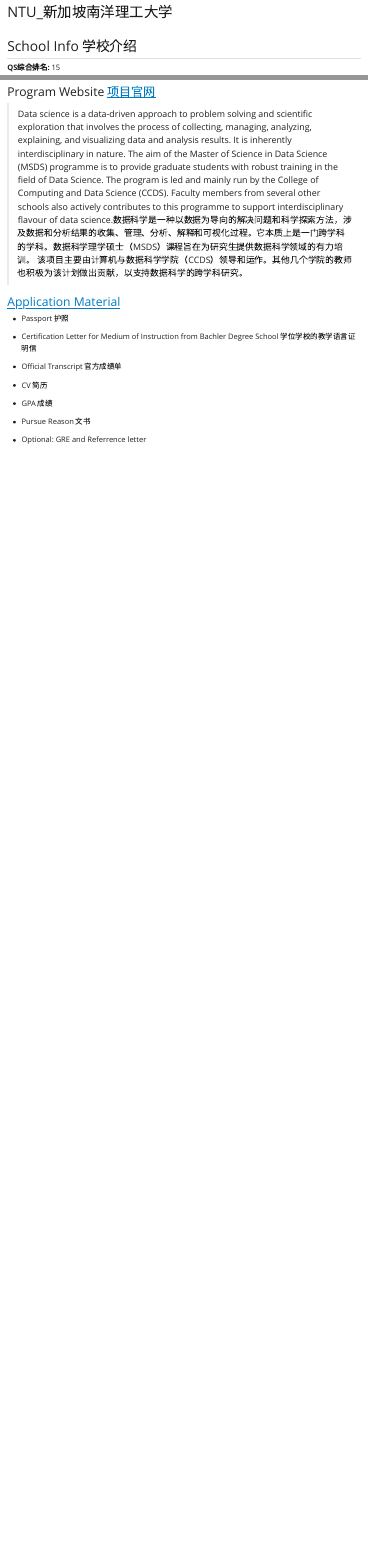
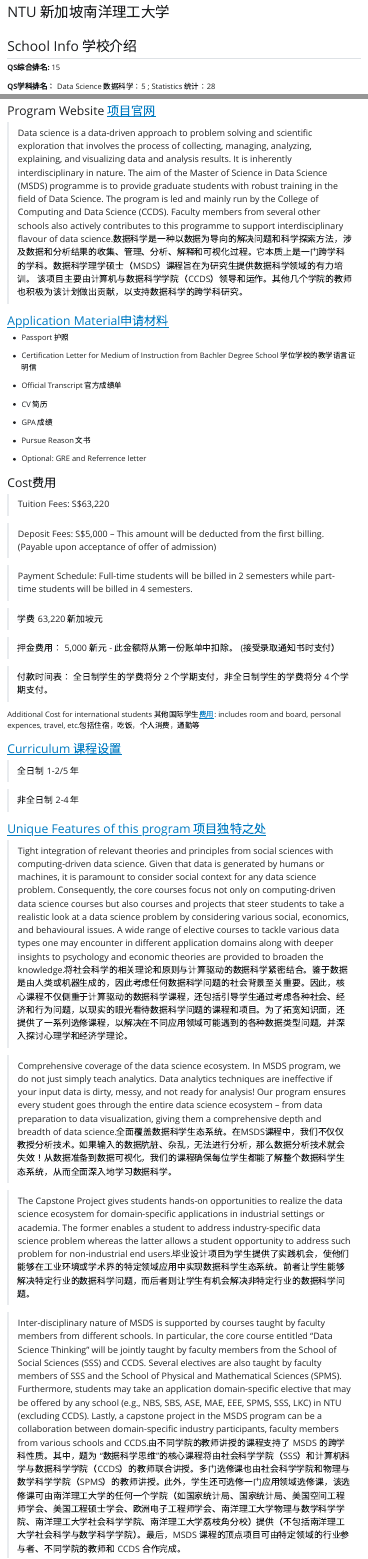
Before and after one commit to Cpril/GradSchoolPrep, a Quarto document (School/NTU.qmd): the page in a window 1100 px wide, from its top, and a second part further down, joined at a grey line. The pictures show the output file School/NTU.html that the author committed with the source, opened offline; Quarto's library style sheets are replaced by a plain one without menus.

Commit message:
NTU MSDS

```diff
--- a/School/NTU.qmd
+++ b/School/NTU.qmd
@@ -1,5 +1,5 @@
 ---
-title: "NTU_新加坡南洋理工大学"
+title: "NTU 新加坡南洋理工大学"
 format: html
 toc: true
 editor: visual
@@ -17,7 +17,7 @@
 
 > Data science is a data-driven approach to problem solving and scientific exploration that involves the process of collecting, managing, analyzing, explaining, and visualizing data and analysis results. It is inherently interdisciplinary in nature. The aim of the Master of Science in Data Science (MSDS) programme is to provide graduate students with robust training in the field of Data Science. The program is led and mainly run by the College of Computing and Data Science (CCDS). Faculty members from several other schools also actively contributes to this programme to support interdisciplinary flavour of data science.数据科学是一种以数据为导向的解决问题和科学探索方法，涉及数据和分析结果的收集、管理、分析、解释和可视化过程。它本质上是一门跨学科的学科。数据科学理学硕士（MSDS）课程旨在为研究生提供数据科学领域的有力培训。 该项目主要由计算机与数据科学学院（CCDS）领导和运作。其他几个学院的教师也积极为该计划做出贡献，以支持数据科学的跨学科研究。
 
-### [Application Material 申请材料](https://www.ntu.edu.sg/images/librariesprovider118/programmes/pg/admissionrequirements_apr2025.png?sfvrsn=7b4c1e99_4)
+### [Application Material申请材料](https://www.ntu.edu.sg/images/librariesprovider118/programmes/pg/admissionrequirements_apr2025.png?sfvrsn=7b4c1e99_4)
 
 -   Passport 护照
 
@@ -33,6 +33,34 @@
 
 -   Optional: GRE and Referrence letter
 
-### Cost 费用
+### Cost费用
 
-### Application time & outcome 申请时间和结果
+> Tuition Fees: S\$63,220
+
+> Deposit Fees: S\$5,000 – This amount will be deducted from the first billing.(Payable upon acceptance of offer of admission)
+
+> Payment Schedule: Full-time students will be billed in 2 semesters while part-time students will be billed in 4 semesters.
+
+> 学费 63,220 新加坡元
+
+> 押金费用： 5,000 新元 - 此金额将从第一份账单中扣除。 (接受录取通知书时支付）
+
+> 付款时间表： 全日制学生的学费将分 2 个学期支付，非全日制学生的学费将分 4 个学期支付。
+
+Additional Cost for international students 其他国际学生[费用](%22https://www.ntu.edu.sg/computing/admissions/graduate-programmes/master-of-science-programmes/international-students%22): includes room and board, personal expences, travel, etc.包括住宿，吃饭，个人消费，通勤等
+
+### [Curriculum 课程设置](https://www.ntu.edu.sg/docs/librariesprovider118/pg/coursecontent_msds_15aug24-.pdf?sfvrsn=9d5a28bf_3)
+
+> 全日制 1-2/5 年
+
+> 非全日制 2-4 年
+
+### [Unique Features of this program 项目独特之处](https://www.ntu.edu.sg/education/graduate-programme/master-of-science-in-data-science-(msds)#unique)
+
+> Tight integration of relevant theories and principles from social sciences with computing-driven data science. Given that data is generated by humans or machines, it is paramount to consider social context for any data science problem. Consequently, the core courses focus not only on computing-driven data science courses but also courses and projects that steer students to take a realistic look at a data science problem by considering various social, economics, and behavioural issues. A wide range of elective courses to tackle various data types one may encounter in different application domains along with deeper insights to psychology and economic theories are provided to broaden the knowledge.将社会科学的相关理论和原则与计算驱动的数据科学紧密结合。鉴于数据是由人类或机器生成的，因此考虑任何数据科学问题的社会背景至关重要。因此，核心课程不仅侧重于计算驱动的数据科学课程，还包括引导学生通过考虑各种社会、经济和行为问题，以现实的眼光看待数据科学问题的课程和项目。为了拓宽知识面，还提供了一系列选修课程，以解决在不同应用领域可能遇到的各种数据类型问题，并深入探讨心理学和经济学理论。
+
+> Comprehensive coverage of the data science ecosystem. In MSDS program, we do not just simply teach analytics. Data analytics techniques are ineffective if your input data is dirty, messy, and not ready for analysis! Our program ensures every student goes through the entire data science ecosystem – from data preparation to data visualization, giving them a comprehensive depth and breadth of data science.全面覆盖数据科学生态系统。在MSDS课程中，我们不仅仅教授分析技术。如果输入的数据肮脏、杂乱，无法进行分析，那么数据分析技术就会失效！从数据准备到数据可视化，我们的课程确保每位学生都能了解整个数据科学生态系统，从而全面深入地学习数据科学。
+
+> The Capstone Project gives students hands-on opportunities to realize the data science ecosystem for domain-specific applications in industrial settings or academia. The former enables a student to address industry-specific data science problem whereas the latter allows a student opportunity to address such problem for non-industrial end users.毕业设计项目为学生提供了实践机会，使他们能够在工业环境或学术界的特定领域应用中实现数据科学生态系统。前者让学生能够解决特定行业的数据科学问题，而后者则让学生有机会解决非特定行业的数据科学问题。
+
+> Inter-disciplinary nature of MSDS is supported by courses taught by faculty members from different schools. In particular, the core course entitled “Data Science Thinking” will be jointly taught by faculty members from the School of Social Sciences (SSS) and CCDS. Several electives are also taught by faculty members of SSS and the School of Physical and Mathematical Sciences (SPMS). Furthermore, students may take an application domain-specific elective that may be offered by any school (e.g., NBS, SBS, ASE, MAE, EEE, SPMS, SSS, LKC) in NTU (excluding CCDS). Lastly, a capstone project in the MSDS program can be a collaboration between domain-specific industry participants, faculty members from various schools and CCDS.由不同学院的教师讲授的课程支持了 MSDS 的跨学科性质。其中，题为 “数据科学思维 ”的核心课程将由社会科学学院（SSS）和计算机科学与数据科学学院（CCDS）的教师联合讲授。多门选修课也由社会科学学院和物理与数学科学学院（SPMS）的教师讲授。此外，学生还可选修一门应用领域选修课，该选修课可由南洋理工大学的任何一个学院（如国家统计局、国家统计局、美国空间工程师学会、美国工程硕士学会、欧洲电子工程师学会、南洋理工大学物理与数学科学学院、南洋理工大学社会科学学院、南洋理工大学荔枝角分校）提供（不包括南洋理工大学社会科学与数学科学学院）。最后，MSDS 课程的顶点项目可由特定领域的行业参与者、不同学院的教师和 CCDS 合作完成。
```
Also changed, not shown: School/NTU.html.
